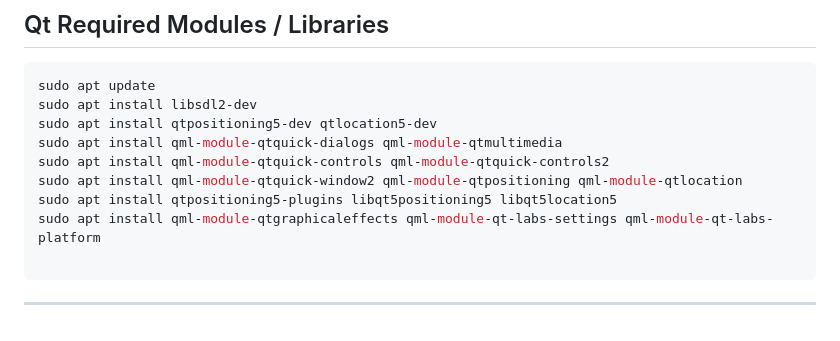
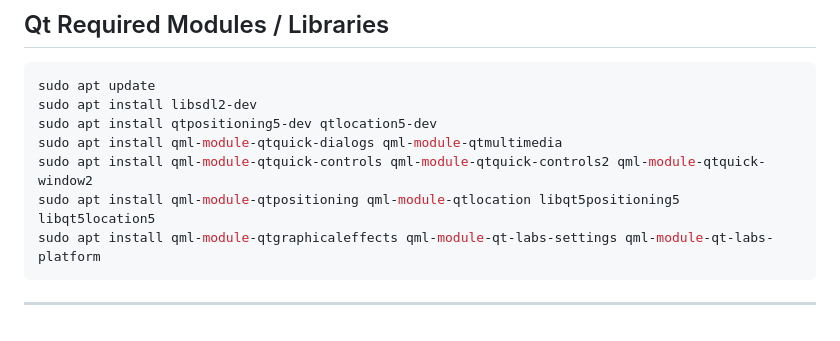
Before and after one commit to al-peter/setup_rzr_ground_station_env, a Markdown page: README.md, the part around one of its changes. Drawn GitHub-style.

Commit message:
Update README.md
minor improvements

````diff
--- a/README.md
+++ b/README.md
@@ -104,10 +104,8 @@ sudo apt update
 sudo apt install libsdl2-dev
 sudo apt install qtpositioning5-dev qtlocation5-dev
 sudo apt install qml-module-qtquick-dialogs qml-module-qtmultimedia
-sudo apt install qml-module-qtquick-controls qml-module-qtquick-controls2
-sudo apt install qml-module-qtquick-window2 qml-module-qtpositioning qml-module-qtlocation
-sudo apt install qtpositioning5-plugins libqt5positioning5 libqt5location5
+sudo apt install qml-module-qtquick-controls qml-module-qtquick-controls2 qml-module-qtquick-window2
+sudo apt install qml-module-qtpositioning qml-module-qtlocation libqt5positioning5 libqt5location5
 sudo apt install qml-module-qtgraphicaleffects qml-module-qt-labs-settings qml-module-qt-labs-platform
-
 ```
 ---
````
Also changed, not shown: other parts of README.md (+1 -1 lines).
